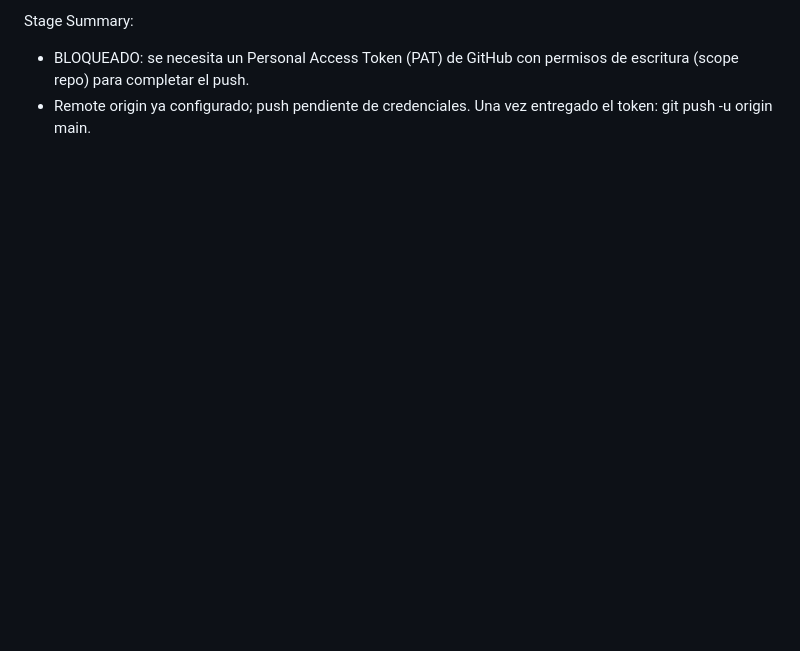
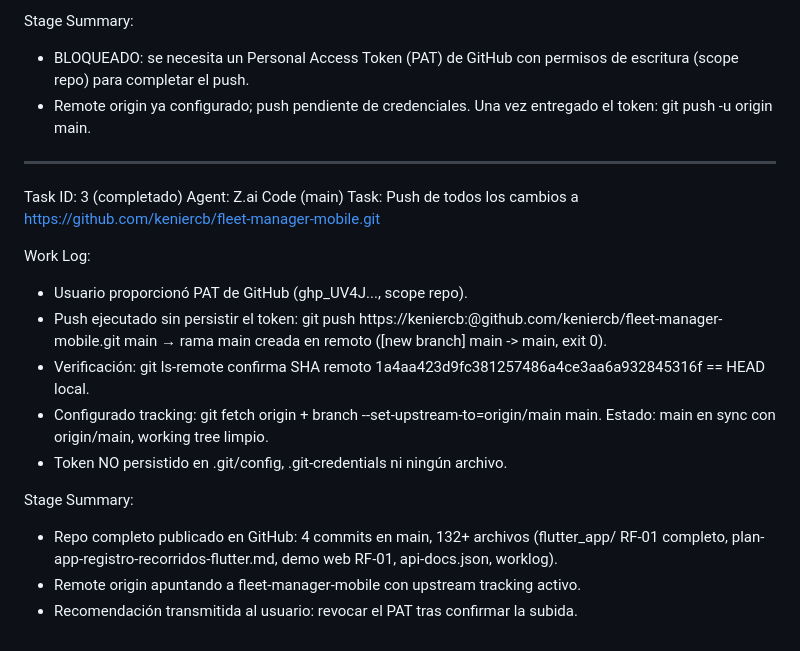
Before and after one commit to keniercb/fleet-manager-mobile, a Markdown page: worklog.md, the part around the change. Rendered like a GitHub page; blank space fills up the shorter version.

Commit message:
docs: registro de sincronización con GitHub (fleet-manager-mobile)

```diff
--- a/worklog.md
+++ b/worklog.md
@@ -45,3 +45,19 @@ Work Log:
 Stage Summary:
 - BLOQUEADO: se necesita un Personal Access Token (PAT) de GitHub con permisos de escritura (scope repo) para completar el push.
 - Remote origin ya configurado; push pendiente de credenciales. Una vez entregado el token: git push -u origin main.
+---
+Task ID: 3 (completado)
+Agent: Z.ai Code (main)
+Task: Push de todos los cambios a https://github.com/keniercb/fleet-manager-mobile.git
+
+Work Log:
+- Usuario proporcionó PAT de GitHub (ghp_UV4J..., scope repo).
+- Push ejecutado sin persistir el token: git push https://keniercb:<TOKEN>@github.com/keniercb/fleet-manager-mobile.git main → rama main creada en remoto ([new branch] main -> main, exit 0).
+- Verificación: git ls-remote confirma SHA remoto 1a4aa423d9fc381257486a4ce3aa6a932845316f == HEAD local.
+- Configurado tracking: git fetch origin + branch --set-upstream-to=origin/main main. Estado: main en sync con origin/main, working tree limpio.
+- Token NO persistido en .git/config, .git-credentials ni ningún archivo.
+
+Stage Summary:
+- Repo completo publicado en GitHub: 4 commits en main, 132+ archivos (flutter_app/ RF-01 completo, plan-app-registro-recorridos-flutter.md, demo web RF-01, api-docs.json, worklog).
+- Remote origin apuntando a fleet-manager-mobile con upstream tracking activo.
+- Recomendación transmitida al usuario: revocar el PAT tras confirmar la subida.
```
